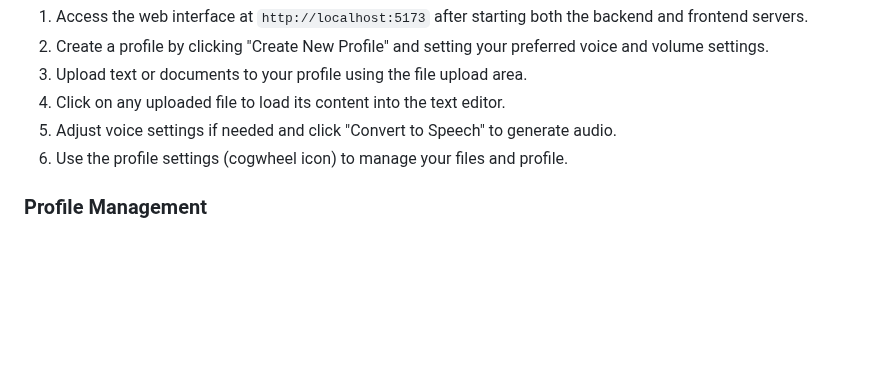
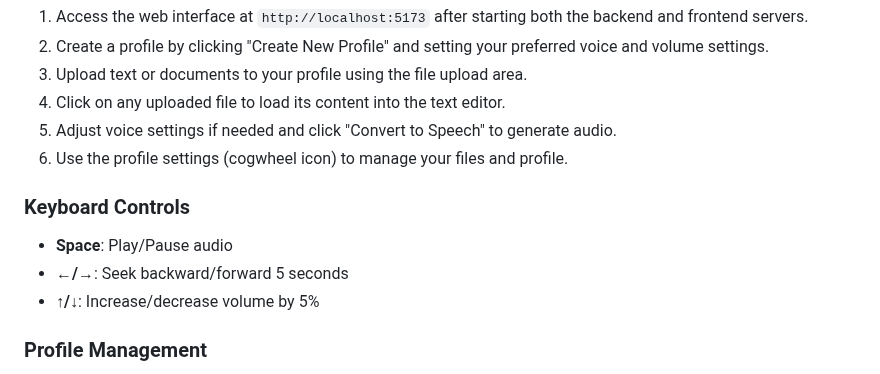
Before and after one commit to alexykn/TorchTS, a Markdown page: README.md, the part around the change. Drawn GitHub-style; blank space fills up the shorter version.

Commit message:
feat: updated readme

```diff
--- a/README.md
+++ b/README.md
@@ -102,6 +102,12 @@ brew install espeak-ng
 5. Adjust voice settings if needed and click "Convert to Speech" to generate audio.
 6. Use the profile settings (cogwheel icon) to manage your files and profile.
 
+### Keyboard Controls
+
+- **Space**: Play/Pause audio
+- **←/→**: Seek backward/forward 5 seconds
+- **↑/↓**: Increase/decrease volume by 5%
+
 ### Profile Management
 
 - **Create Profile:** Set up profiles with custom voice presets and volume settings
```
